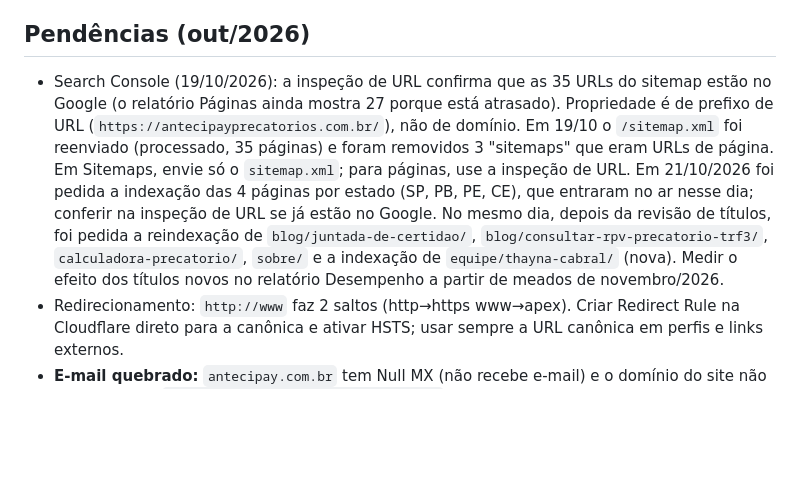
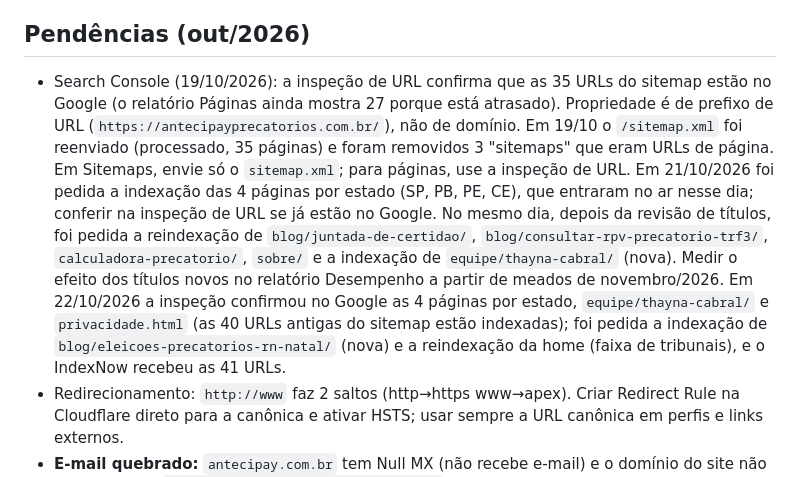
Before and after one commit to teck9br/antecipay-site, a Markdown page: CLAUDE.md, the part around the change. Drawn GitHub-style; blank space fills up the shorter version.

Commit message:
CLAUDE.md: indexação de 22/10
Co-Authored-By: Claude Opus 5.5 <noreply@anthropic.com>

```diff
--- a/CLAUDE.md
+++ b/CLAUDE.md
@@ -45,7 +45,7 @@ Depois do deploy de páginas novas ou alteradas, rode `python3 indexnow.py blog/
 `python3 seo_audit.py . --base https://antecipayprecatorios.com.br --out auditoria.md` (script em `seo_audit.py`).
 
 ## Pendências (out/2026)
-- Search Console (19/10/2026): a inspeção de URL confirma que as 35 URLs do sitemap estão no Google (o relatório Páginas ainda mostra 27 porque está atrasado). Propriedade é de prefixo de URL (`https://antecipayprecatorios.com.br/`), não de domínio. Em 19/10 o `/sitemap.xml` foi reenviado (processado, 35 páginas) e foram removidos 3 "sitemaps" que eram URLs de página. Em Sitemaps, envie só o `sitemap.xml`; para páginas, use a inspeção de URL. Em 21/10/2026 foi pedida a indexação das 4 páginas por estado (SP, PB, PE, CE), que entraram no ar nesse dia; conferir na inspeção de URL se já estão no Google. No mesmo dia, depois da revisão de títulos, foi pedida a reindexação de `blog/juntada-de-certidao/`, `blog/consultar-rpv-precatorio-trf3/`, `calculadora-precatorio/`, `sobre/` e a indexação de `equipe/thayna-cabral/` (nova). Medir o efeito dos títulos novos no relatório Desempenho a partir de meados de novembro/2026.
+- Search Console (19/10/2026): a inspeção de URL confirma que as 35 URLs do sitemap estão no Google (o relatório Páginas ainda mostra 27 porque está atrasado). Propriedade é de prefixo de URL (`https://antecipayprecatorios.com.br/`), não de domínio. Em 19/10 o `/sitemap.xml` foi reenviado (processado, 35 páginas) e foram removidos 3 "sitemaps" que eram URLs de página. Em Sitemaps, envie só o `sitemap.xml`; para páginas, use a inspeção de URL. Em 21/10/2026 foi pedida a indexação das 4 páginas por estado (SP, PB, PE, CE), que entraram no ar nesse dia; conferir na inspeção de URL se já estão no Google. No mesmo dia, depois da revisão de títulos, foi pedida a reindexação de `blog/juntada-de-certidao/`, `blog/consultar-rpv-precatorio-trf3/`, `calculadora-precatorio/`, `sobre/` e a indexação de `equipe/thayna-cabral/` (nova). Medir o efeito dos títulos novos no relatório Desempenho a partir de meados de novembro/2026. Em 22/10/2026 a inspeção confirmou no Google as 4 páginas por estado, `equipe/thayna-cabral/` e `privacidade.html` (as 40 URLs antigas do sitemap estão indexadas); foi pedida a indexação de `blog/eleicoes-precatorios-rn-natal/` (nova) e a reindexação da home (faixa de tribunais), e o IndexNow recebeu as 41 URLs.
 - Redirecionamento: `http://www` faz 2 saltos (http→https www→apex). Criar Redirect Rule na Cloudflare direto para a canônica e ativar HSTS; usar sempre a URL canônica em perfis e links externos.
 - **E-mail quebrado:** `antecipay.com.br` tem Null MX (não recebe e-mail) e o domínio do site não tem MX. Criar `contato@antecipayprecatorios.com.br` e trocar em todo lugar (index.html, build_blog.py, llms.txt, este arquivo).
 - **Receita Federal diverge do site:** razão social "Antecipay Soluções Financeiras e Tecnológicas Ltda", início 09/01/2026, endereço cadastral em Parnamirim-RN. O `/sobre/` ainda mostra "Razão social: Antecipay Precatórios". Dono decide: atualizar o endereço na Receita ou explicar Natal como escritório de atendimento.
```
